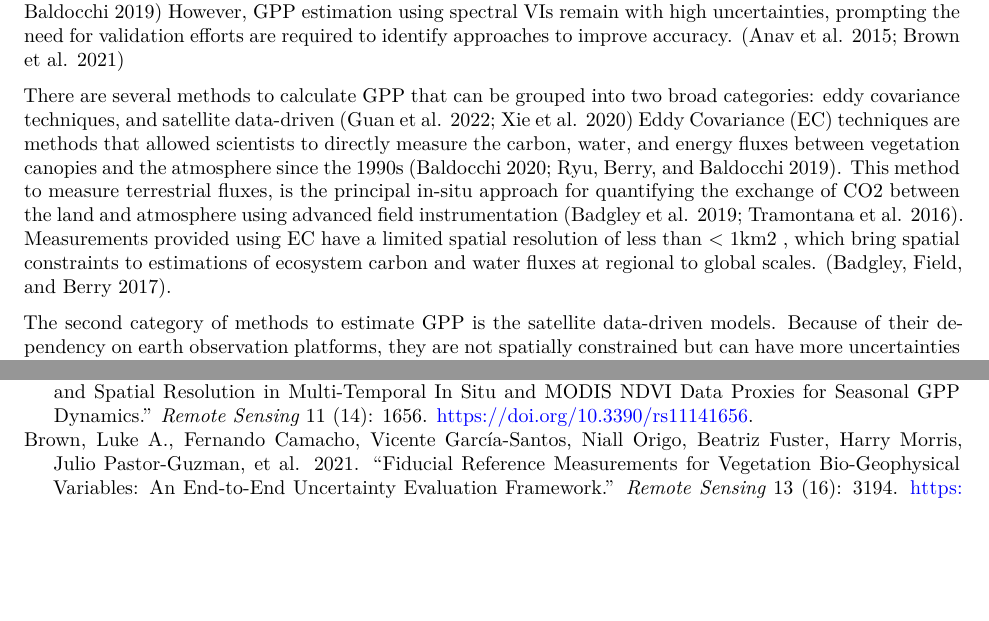
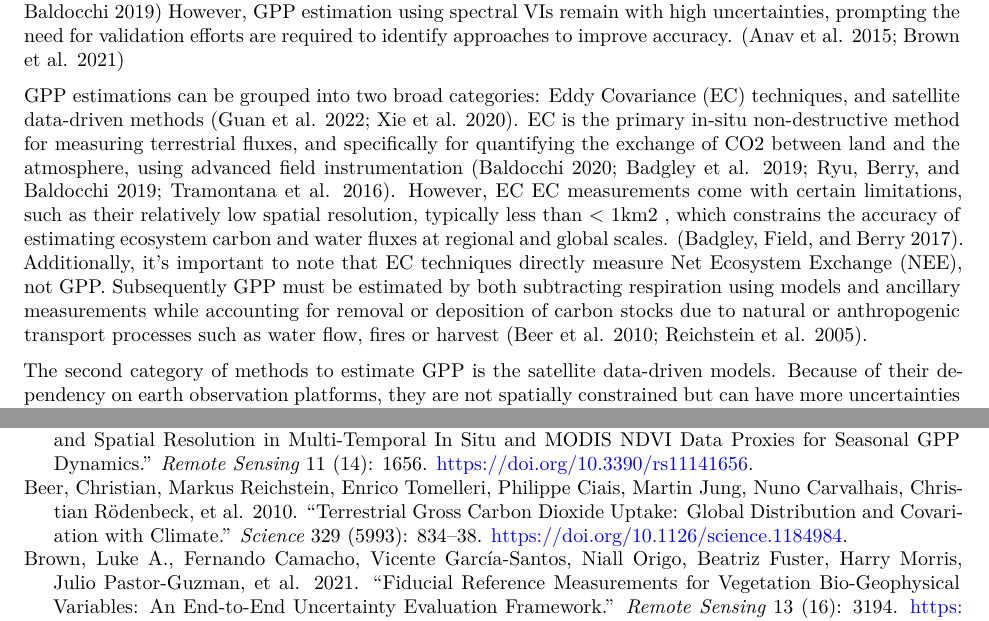
Before and after one commit to ronnyhdez/thesis_msc, a Quarto document (chapter_2_lm.qmd): two parts of pages 1 and 11 of 13 before the commit and two parts of pages 1 and 12 of 14 after it, joined at a grey line, cut so that both start at the same text, the shorter picture padded with empty space. Rendered offline with R 4.5, knitr and Pandoc in place of Quarto, then LaTeX, with nearby package versions; some code elsewhere in the file could not run offline; column names are cleaned by a stand-in for the janitor package.

Commit message:
Ref #138 second paragraph fixed

```diff
--- a/chapter_2_lm.qmd
+++ b/chapter_2_lm.qmd
@@ -27,18 +27,19 @@ However, GPP estimation using spectral VIs remain with high uncertainties,
 prompting the need for validation efforts are required to identify approaches to
 improve accuracy. [@anav_spatiotemporal_2015; @brown_fiducial_2021]
 
-There are several methods to calculate GPP that can be grouped into two broad
-categories: eddy covariance techniques, and satellite data-driven
-[@guan_comparison_2022; @xie_assessments_2020] Eddy Covariance (EC) techniques
-are methods that allowed scientists to directly measure the carbon, water, and
-energy fluxes between vegetation canopies and the atmosphere since the 1990s
-[@baldocchi_how_2020; @ryu_what_2019]. This method to measure terrestrial
-fluxes, is the principal in-situ approach for quantifying the exchange of CO2
-between the land and atmosphere using advanced field instrumentation
-[@badgley_terrestrial_2019; @tramontana_predicting_2016]. Measurements provided
-using EC have a limited spatial resolution of less than \< 1km2 , which bring
-spatial constraints to estimations of ecosystem carbon and water fluxes at
-regional to global scales. [@badgley_canopy_2017].
+GPP estimations can be grouped into two broad categories: Eddy Covariance (EC)
+techniques, and satellite data-driven methods [@guan_comparison_2022; @xie_assessments_2020].
+EC is the primary in-situ non-destructive method for measuring terrestrial
+fluxes, and specifically for quantifying the exchange of CO2 between land
+and the atmosphere, using advanced field instrumentation [@baldocchi_how_2020; @badgley_terrestrial_2019; @ryu_what_2019; @tramontana_predicting_2016]. However,
+EC EC measurements come with certain limitations, such as their relatively low
+spatial resolution, typically less than \< 1km2 , which constrains the accuracy
+of estimating ecosystem carbon and water fluxes at regional and global scales. [@badgley_canopy_2017]. Additionally, it's important to note that EC techniques
+directly measure Net Ecosystem Exchange (NEE), not GPP. Subsequently GPP must be
+estimated by both subtracting respiration using models and ancillary
+measurements while accounting for removal or deposition of carbon stocks due
+to natural or anthropogenic transport processes such as water flow, fires or
+harvest [@beer_terrestrial_2010; @reichstein_separation_2005].
 
 The second category of methods to estimate GPP is the satellite data-driven
 models. Because of their dependency on earth observation platforms, they are not
```
